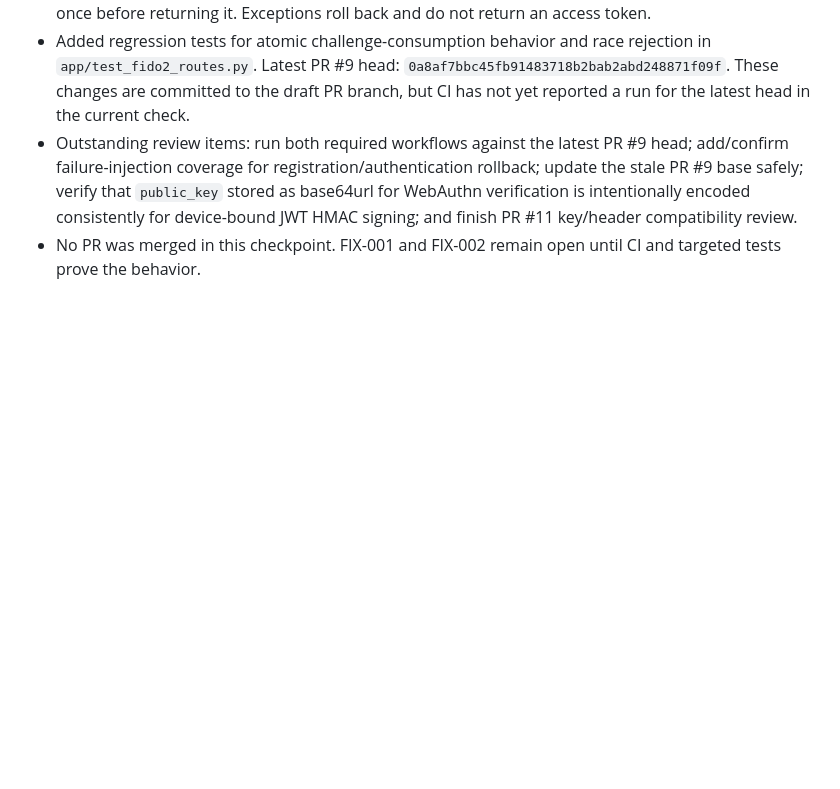
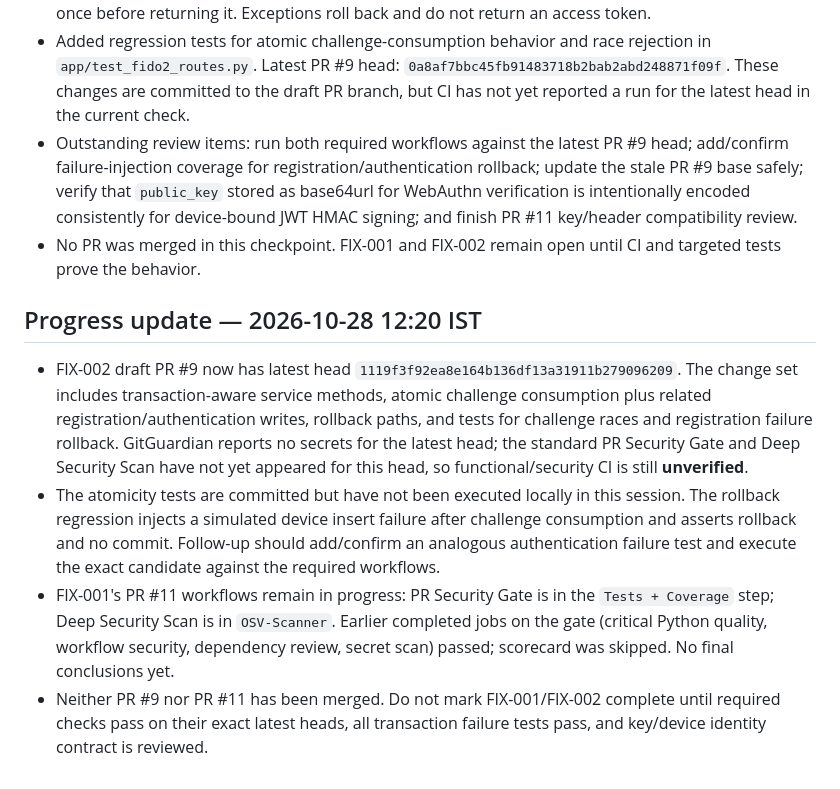
Before and after one commit to Veeresh-11/Meika_Secure, a Markdown page: docs/security/2026-10-28-findings-and-12-hour-plan.md, the part around the change. Drawn GitHub-style; blank space fills up the shorter version.

Commit message:
docs(security): record atomic WebAuthn transaction progress

```diff
--- a/docs/security/2026-10-28-findings-and-12-hour-plan.md
+++ b/docs/security/2026-10-28-findings-and-12-hour-plan.md
@@ -106,3 +106,11 @@ Verify exact test paths and database DSNs before use. Never point reset/bootstra
 - Added regression tests for atomic challenge-consumption behavior and race rejection in `app/test_fido2_routes.py`. Latest PR #9 head: `0a8af7bbc45fb91483718b2bab2abd248871f09f`. These changes are committed to the draft PR branch, but CI has not yet reported a run for the latest head in the current check.
 - Outstanding review items: run both required workflows against the latest PR #9 head; add/confirm failure-injection coverage for registration/authentication rollback; update the stale PR #9 base safely; verify that `public_key` stored as base64url for WebAuthn verification is intentionally encoded consistently for device-bound JWT HMAC signing; and finish PR #11 key/header compatibility review.
 - No PR was merged in this checkpoint. FIX-001 and FIX-002 remain open until CI and targeted tests prove the behavior.
+
+
+## Progress update — 2026-10-28 12:20 IST
+
+- FIX-002 draft PR #9 now has latest head `1119f3f92ea8e164b136df13a31911b279096209`. The change set includes transaction-aware service methods, atomic challenge consumption plus related registration/authentication writes, rollback paths, and tests for challenge races and registration failure rollback. GitGuardian reports no secrets for the latest head; the standard PR Security Gate and Deep Security Scan have not yet appeared for this head, so functional/security CI is still **unverified**.
+- The atomicity tests are committed but have not been executed locally in this session. The rollback regression injects a simulated device insert failure after challenge consumption and asserts rollback and no commit. Follow-up should add/confirm an analogous authentication failure test and execute the exact candidate against the required workflows.
+- FIX-001's PR #11 workflows remain in progress: PR Security Gate is in the `Tests + Coverage` step; Deep Security Scan is in `OSV-Scanner`. Earlier completed jobs on the gate (critical Python quality, workflow security, dependency review, secret scan) passed; scorecard was skipped. No final conclusions yet.
+- Neither PR #9 nor PR #11 has been merged. Do not mark FIX-001/FIX-002 complete until required checks pass on their exact latest heads, all transaction failure tests pass, and key/device identity contract is reviewed.
```
